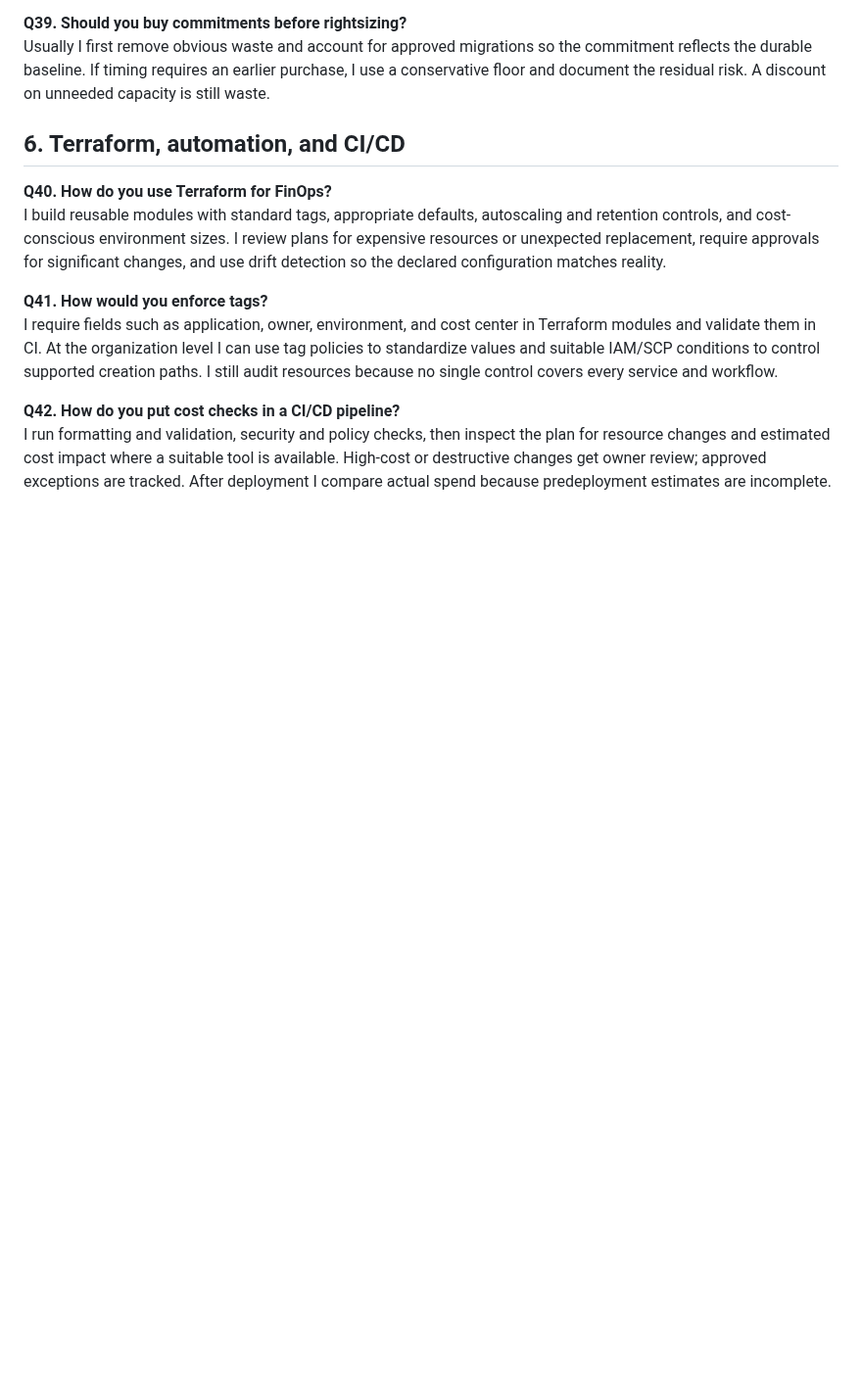
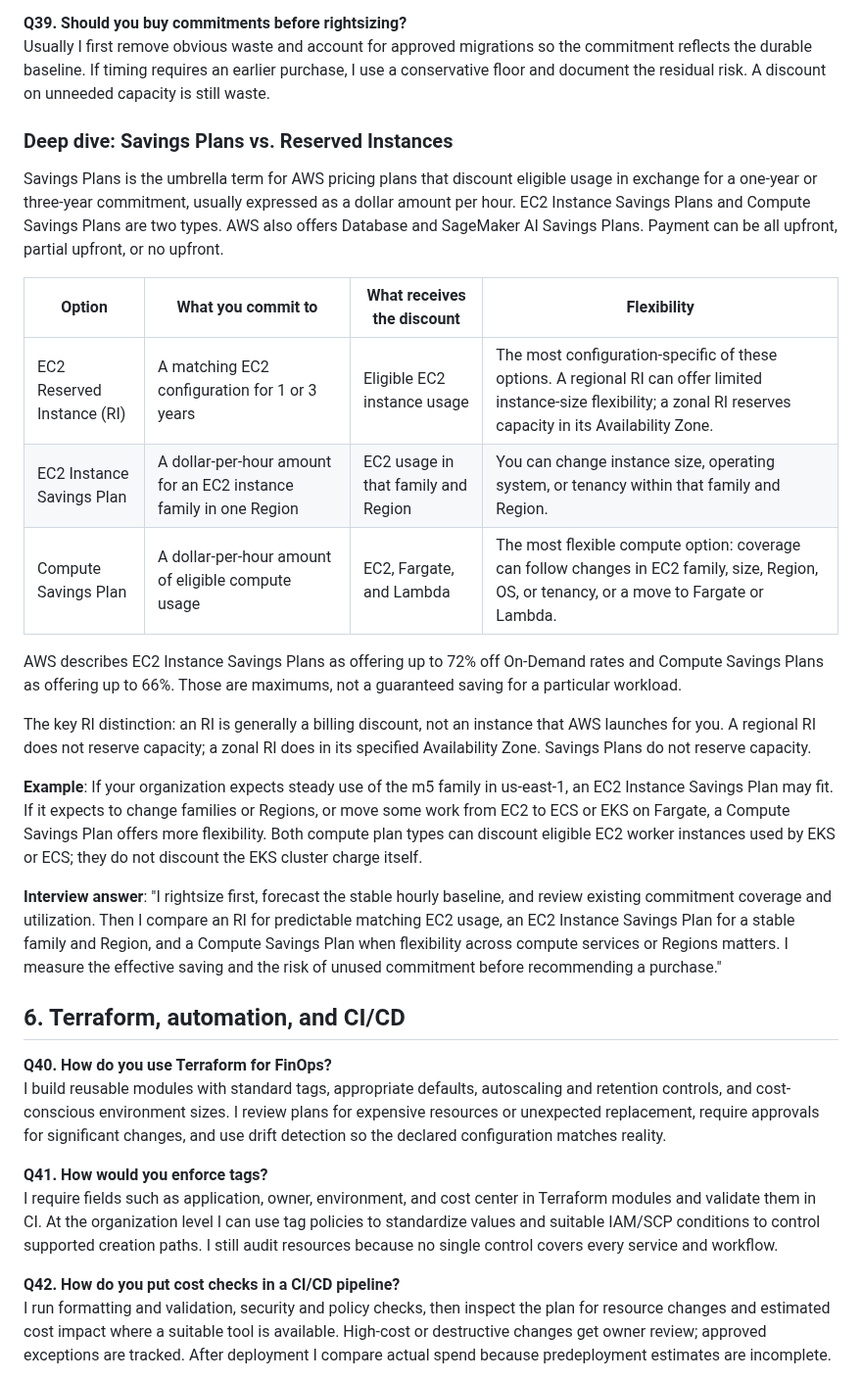
Before and after one commit to Olalekog/learning, a Markdown page: Resume/TaTaConsulting/TCS_AWS_Cloud_Engineer_FinOps_Interview_Guide.md, the part around the change. Shown at 98% size. Rendered like a GitHub page; blank space fills up the shorter version.

Commit message:
Add Savings Plans vs. Reserved Instances deep dive to TCS FinOps guide
Co-Authored-By: Claude Sonnet 5 <noreply@anthropic.com>

```diff
--- a/Resume/TaTaConsulting/TCS_AWS_Cloud_Engineer_FinOps_Interview_Guide.md
+++ b/Resume/TaTaConsulting/TCS_AWS_Cloud_Engineer_FinOps_Interview_Guide.md
@@ -147,6 +147,45 @@ I avoid a new narrow EC2 family commitment that assumes the old footprint will r
 
 **Q39. Should you buy commitments before rightsizing?**
 Usually I first remove obvious waste and account for approved migrations so the commitment reflects the durable baseline. If timing requires an earlier purchase, I use a conservative floor and document the residual risk. A discount on unneeded capacity is still waste.
+
+### Deep dive: Savings Plans vs. Reserved Instances
+
+Savings Plans is the umbrella term for AWS pricing plans that discount
+eligible usage in exchange for a one-year or three-year commitment,
+usually expressed as a dollar amount per hour. EC2 Instance Savings
+Plans and Compute Savings Plans are two types. AWS also offers
+Database and SageMaker AI Savings Plans. Payment can be all upfront,
+partial upfront, or no upfront.
+
+| Option | What you commit to | What receives the discount | Flexibility |
+|---|---|---|---|
+| EC2 Reserved Instance (RI) | A matching EC2 configuration for 1 or 3 years | Eligible EC2 instance usage | The most configuration-specific of these options. A regional RI can offer limited instance-size flexibility; a zonal RI reserves capacity in its Availability Zone. |
+| EC2 Instance Savings Plan | A dollar-per-hour amount for an EC2 instance family in one Region | EC2 usage in that family and Region | You can change instance size, operating system, or tenancy within that family and Region. |
+| Compute Savings Plan | A dollar-per-hour amount of eligible compute usage | EC2, Fargate, and Lambda | The most flexible compute option: coverage can follow changes in EC2 family, size, Region, OS, or tenancy, or a move to Fargate or Lambda. |
+
+AWS describes EC2 Instance Savings Plans as offering up to 72% off
+On-Demand rates and Compute Savings Plans as offering up to 66%. Those
+are maximums, not a guaranteed saving for a particular workload.
+
+The key RI distinction: an RI is generally a billing discount, not an
+instance that AWS launches for you. A regional RI does not reserve
+capacity; a zonal RI does in its specified Availability Zone. Savings
+Plans do not reserve capacity.
+
+**Example**: If your organization expects steady use of the m5 family
+in us-east-1, an EC2 Instance Savings Plan may fit. If it expects to
+change families or Regions, or move some work from EC2 to ECS or EKS
+on Fargate, a Compute Savings Plan offers more flexibility. Both
+compute plan types can discount eligible EC2 worker instances used by
+EKS or ECS; they do not discount the EKS cluster charge itself.
+
+**Interview answer**: "I rightsize first, forecast the stable hourly
+baseline, and review existing commitment coverage and utilization.
+Then I compare an RI for predictable matching EC2 usage, an EC2
+Instance Savings Plan for a stable family and Region, and a Compute
+Savings Plan when flexibility across compute services or Regions
+matters. I measure the effective saving and the risk of unused
+commitment before recommending a purchase."
 
 ## 6. Terraform, automation, and CI/CD
 
```
